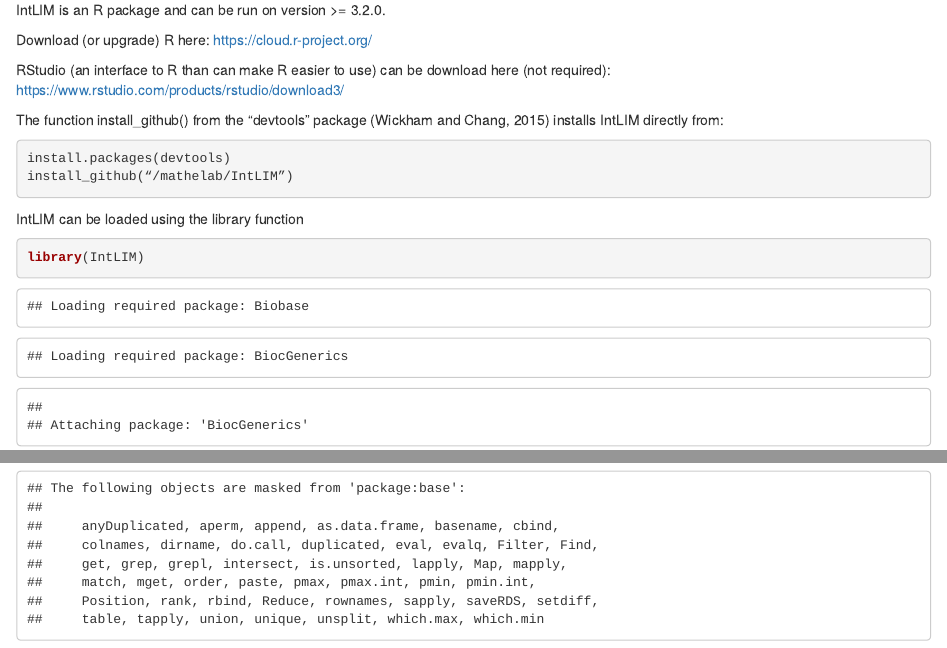
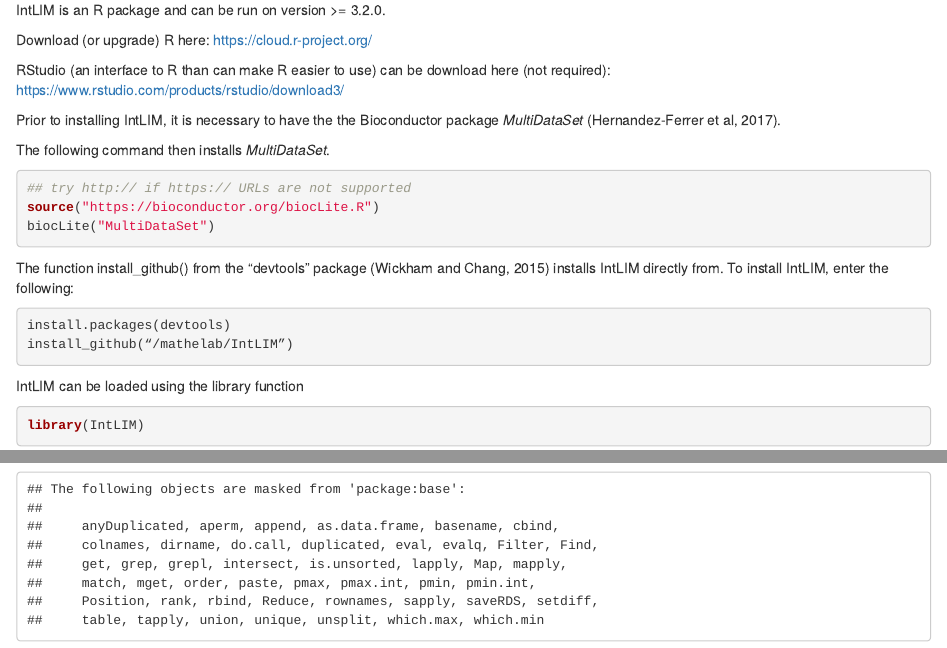
Before and after one commit to Mathelab/IntLIM, an R Markdown document (inst/doc/IntLimVignette.Rmd): the page in a window 1100 px wide, from 410 px down, and a second part further down, joined at a grey line. Rendered offline with R 4.5, knitr and Pandoc, with nearby package versions; some code elsewhere in the file could not run offline.

Commit message:
Fixed vignettes

````diff
--- a/inst/doc/IntLimVignette.Rmd
+++ b/inst/doc/IntLimVignette.Rmd
@@ -25,7 +25,17 @@ Download (or upgrade) R here: https://cloud.r-project.org/
 
 RStudio (an interface to R than can make R easier to use) can be download here (not required): https://www.rstudio.com/products/rstudio/download3/
 
-The function install_github() from the “devtools” package (Wickham and Chang, 2015) installs IntLIM directly from:
+Prior to installing IntLIM, it is necessary to have the the Bioconductor package *MultiDataSet* (Hernandez-Ferrer et al, 2017).
+
+The following command then installs *MultiDataSet*.
+
+```{r eval = FALSE}
+## try http:// if https:// URLs are not supported
+source("https://bioconductor.org/biocLite.R")
+biocLite("MultiDataSet")
+```
+
+The function install_github() from the “devtools” package (Wickham and Chang, 2015) installs IntLIM directly from.  To install IntLIM, enter the following:
 
 ```{r eval = FALSE}
 install.packages(devtools)
````
Also changed, not shown: inst/doc/IntLimVignette.R (+5 -0 lines).
